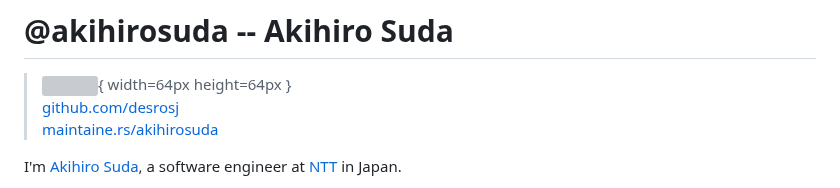
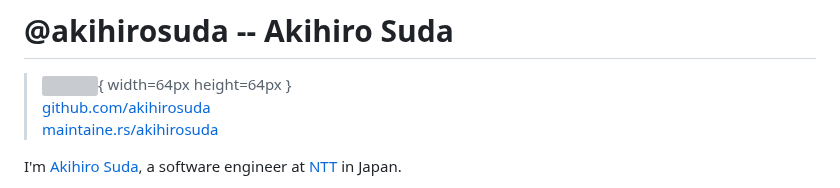
Before and after one commit to openepicdev/maintaine.rs, a Markdown page: source/akihirosuda.md, the part around the change. GitHub-like rendering; grey boxes are pictures that could not be loaded.

Commit message:
Correct GitHub text representation of profile.
This fixes the text representation of `akihirosuda`'s GitHub profile link.

```diff
--- a/source/akihirosuda.md
+++ b/source/akihirosuda.md
@@ -1,7 +1,7 @@
 # @akihirosuda -- Akihiro Suda
 
 > ![](https://i0.wp.com/github.com/akihirosuda.png?resize=200%2C200&ssl=1){ width=64px height=64px }
-> [github.com/desrosj](https://github.com/akihirosuda)
+> [github.com/akihirosuda](https://github.com/akihirosuda)
 > [maintaine.rs/akihirosuda](https://maintaine.rs/akihirosuda)
 
 I'm [Akihiro Suda](https://github.com/AkihiroSuda), a software engineer at [NTT](https://www.rd.ntt/e/) in Japan.
```
